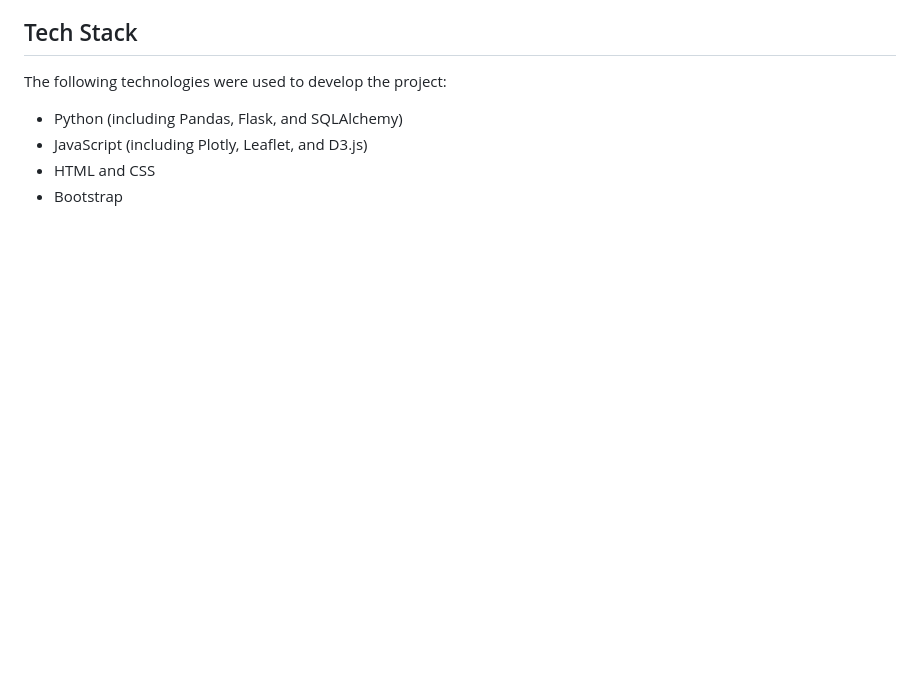
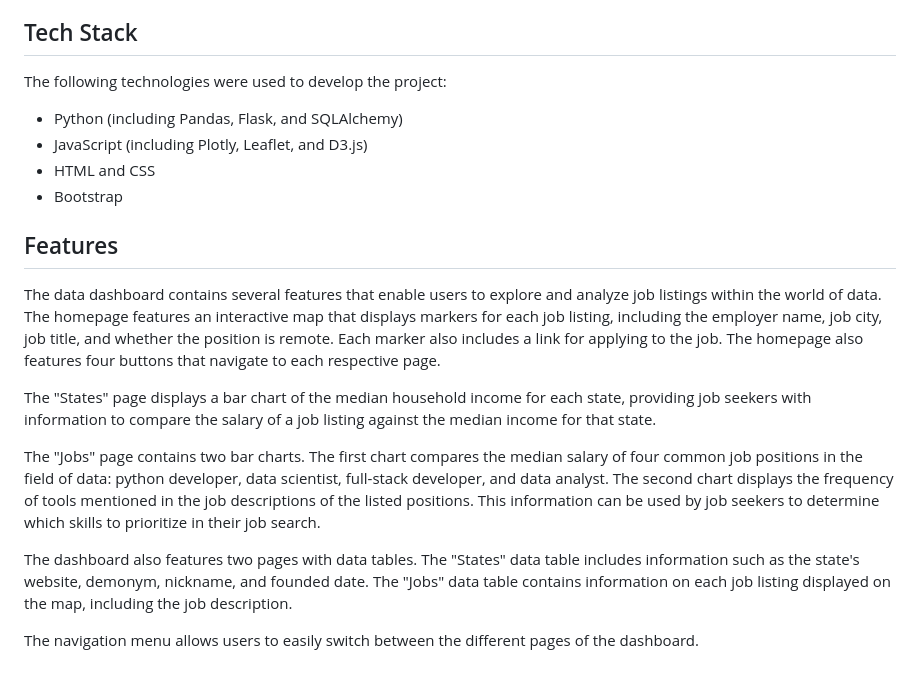
Before and after one commit to JeremyTallant/data_jobs_dashboard, a Markdown page: README.md, the part around the change. Drawn GitHub-style; blank space fills up the shorter version.

```diff
--- a/README.md
+++ b/README.md
@@ -34,3 +34,14 @@ The following technologies were used to develop the project:
 * JavaScript (including Plotly, Leaflet, and D3.js)
 * HTML and CSS
 * Bootstrap
+
+## Features
+The data dashboard contains several features that enable users to explore and analyze job listings within the world of data. The homepage features an interactive map that displays markers for each job listing, including the employer name, job city, job title, and whether the position is remote. Each marker also includes a link for applying to the job. The homepage also features four buttons that navigate to each respective page.
+
+The "States" page displays a bar chart of the median household income for each state, providing job seekers with information to compare the salary of a job listing against the median income for that state.
+
+The "Jobs" page contains two bar charts. The first chart compares the median salary of four common job positions in the field of data: python developer, data scientist, full-stack developer, and data analyst. The second chart displays the frequency of tools mentioned in the job descriptions of the listed positions. This information can be used by job seekers to determine which skills to prioritize in their job search.
+
+The dashboard also features two pages with data tables. The "States" data table includes information such as the state's website, demonym, nickname, and founded date. The "Jobs" data table contains information on each job listing displayed on the map, including the job description.
+
+The navigation menu allows users to easily switch between the different pages of the dashboard.
```
